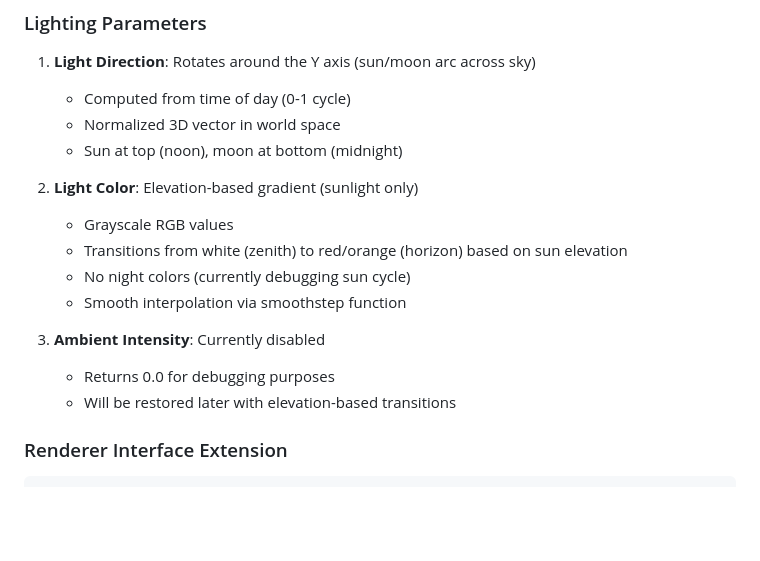
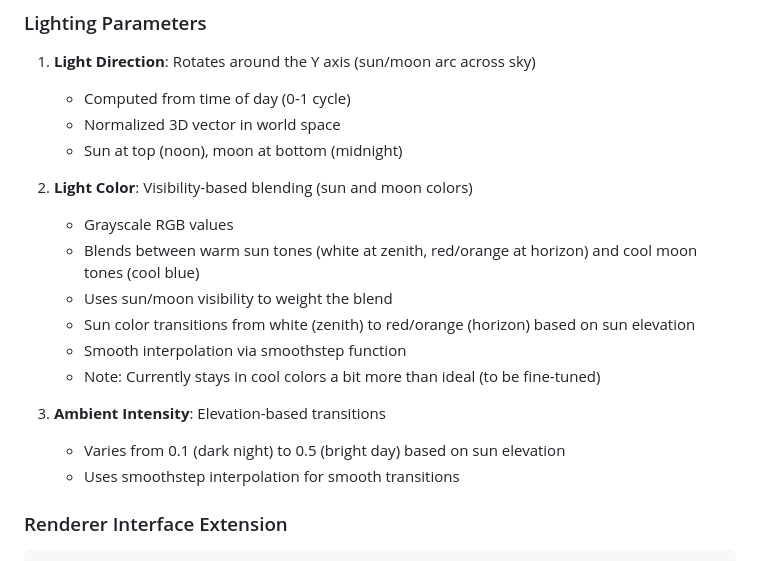
Before and after one commit to ClarkGH/smackhem, a Markdown page: docs/rendering.md, the part around one of its changes. Drawn GitHub-style; blank space fills up the shorter version.

```diff
--- a/docs/rendering.md
+++ b/docs/rendering.md
@@ -144,15 +144,17 @@ The lighting system supports a deterministic sun/moon cycle that rotates light d
    - Normalized 3D vector in world space
    - Sun at top (noon), moon at bottom (midnight)
 
-2. **Light Color**: Elevation-based gradient (sunlight only)
+2. **Light Color**: Visibility-based blending (sun and moon colors)
    - Grayscale RGB values
-   - Transitions from white (zenith) to red/orange (horizon) based on sun elevation
-   - No night colors (currently debugging sun cycle)
+   - Blends between warm sun tones (white at zenith, red/orange at horizon) and cool moon tones (cool blue)
+   - Uses sun/moon visibility to weight the blend
+   - Sun color transitions from white (zenith) to red/orange (horizon) based on sun elevation
    - Smooth interpolation via smoothstep function
+   - Note: Currently stays in cool colors a bit more than ideal (to be fine-tuned)
 
-3. **Ambient Intensity**: Currently disabled
-   - Returns 0.0 for debugging purposes
-   - Will be restored later with elevation-based transitions
+3. **Ambient Intensity**: Elevation-based transitions
+   - Varies from 0.1 (dark night) to 0.5 (bright day) based on sun elevation
+   - Uses smoothstep interpolation for smooth transitions
 
 ### Renderer Interface Extension
 
```
Also changed, not shown: other parts of docs/rendering.md (+39 -14 lines).
